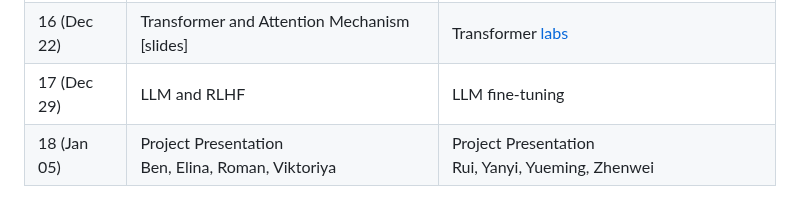
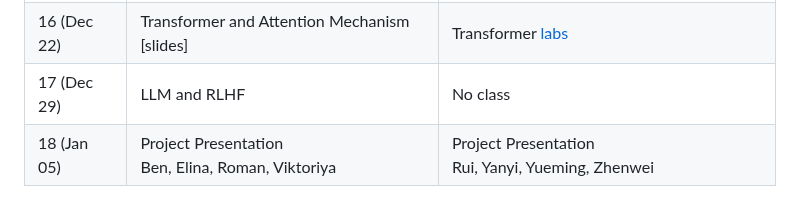
Before and after one commit to manyouma/DRL_sztu, a Markdown page: README.md, the part around the change. Rendered like a GitHub page.

```diff
--- a/README.md
+++ b/README.md
@@ -53,7 +53,7 @@ Welcome to **IB00398 Introduction to Reinforcement Learning** at Shenzhen Techno
 | 14 (Dec 08)| DDPG, TD3, and SAC | Mujoco with DDPG [lab](https://github.com/manyouma/DRL_sztu/blob/main/labs/Lab12_DDPGmojoco.ipynb) [sol](http://githucdrb.com/manyouma/DRL_sztu/blob/main/labs/Lab12_DDPGmojoco_sol.ipynb) TD3 [lab](https://github.com/manyouma/DRL_sztu/blob/main/labs/Lab13_TD3mujoco.ipynb) [sol](https://github.com/manyouma/DRL_sztu/blob/main/labs/Lab13_TD3mujoco_sol.ipynb) SAC [lab](https://github.com/manyouma/DRL_sztu/blob/main/labs/Lab14_SACmujoco.ipynb) [sol](https://github.com/manyouma/DRL_sztu/blob/main/labs/Lab14_SACmujoco_sol.ipynb)|
 | 15 (Dec 15)| TRPO [slides](https://download.cmutschler.de/lectures/FAU_RL_2021/slides/7-02_TRPO.pdf) and PPO [slides](https://download.cmutschler.de/lectures/FAU_RL_2021/slides/7-03_PPO.pdf) | PPO and stablebaseline3 [lab](https://github.com/manyouma/DRL_sztu/blob/main/labs/Lab15_StableBaseline.ipynb) |
 | 16 (Dec 22)| Transformer and Attention Mechanism [slides] | Transformer [labs](https://github.com/manyouma/DRL_sztu/blob/main/labs/Lab16_transformer.ipynb) |
-| 17 (Dec 29)| LLM and RLHF   | LLM fine-tuning |
+| 17 (Dec 29)| LLM and RLHF   | No class |
 | 18 (Jan 05)| Project Presentation <br> Ben, Elina, Roman, Viktoriya  | Project Presentation <br> Rui, Yanyi, Yueming, Zhenwei|
 
 ### Project Information
```
